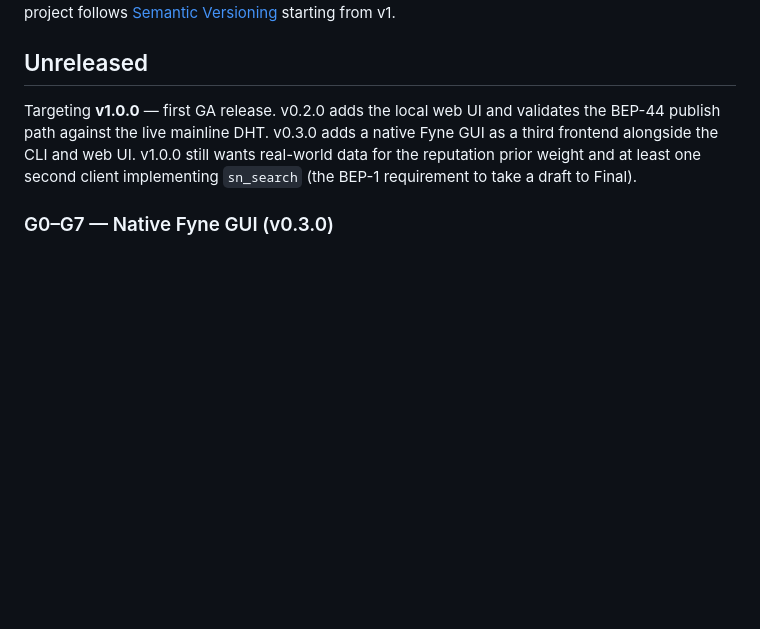
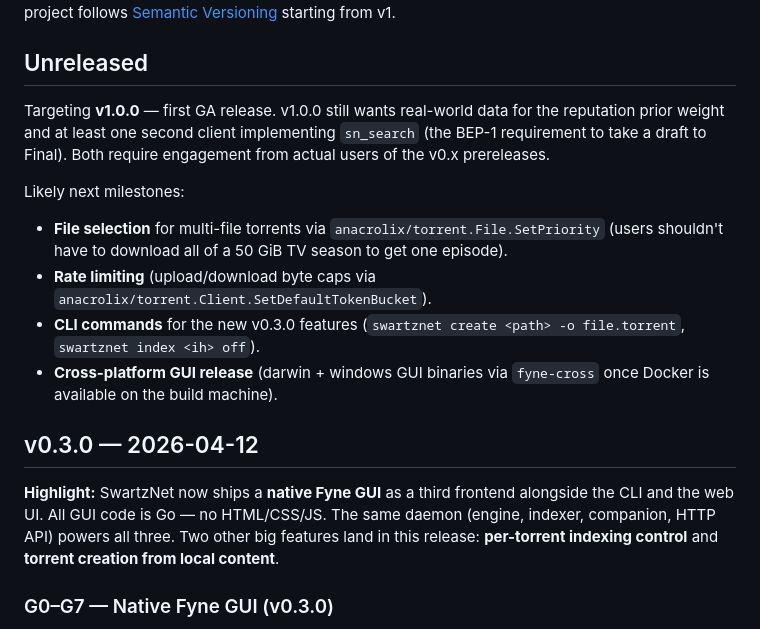
Before and after one commit to claudenstein/swartznet, a Markdown page: CHANGELOG.md, the part around the change. Rendered like a GitHub page; blank space fills up the shorter version.

Commit message:
Release v0.3.0: cut the "Unreleased" header, update forward-looking notes
Freezes the G0-G10 content from this dev cycle under a v0.3.0
header with the 2026-04-12 release date, and rewrites the
"Unreleased" section to list the next likely milestones (file
selection, rate limiting, CLI parity for v0.3.0 features,
cross-platform GUI releases).

Co-Authored-By: Claude Opus 4.6 (1M context) <noreply@anthropic.com>

```diff
--- a/CHANGELOG.md
+++ b/CHANGELOG.md
@@ -9,13 +9,33 @@ format follows [Keep a Changelog][kac]; the project follows
 
 ## Unreleased
 
-Targeting **v1.0.0** — first GA release. v0.2.0 adds the local
-web UI and validates the BEP-44 publish path against the live
-mainline DHT. v0.3.0 adds a native Fyne GUI as a third frontend
-alongside the CLI and web UI. v1.0.0 still wants real-world data
-for the reputation prior weight and at least one second client
-implementing `sn_search` (the BEP-1 requirement to take a draft
-to Final).
+Targeting **v1.0.0** — first GA release. v1.0.0 still wants
+real-world data for the reputation prior weight and at least
+one second client implementing `sn_search` (the BEP-1
+requirement to take a draft to Final). Both require
+engagement from actual users of the v0.x prereleases.
+
+Likely next milestones:
+
+- **File selection** for multi-file torrents via
+  `anacrolix/torrent.File.SetPriority` (users shouldn't have
+  to download all of a 50 GiB TV season to get one episode).
+- **Rate limiting** (upload/download byte caps via
+  `anacrolix/torrent.Client.SetDefaultTokenBucket`).
+- **CLI commands** for the new v0.3.0 features (`swartznet
+  create <path> -o file.torrent`, `swartznet index <ih> off`).
+- **Cross-platform GUI release** (darwin + windows GUI
+  binaries via `fyne-cross` once Docker is available on the
+  build machine).
+
+## v0.3.0 — 2026-04-12
+
+**Highlight:** SwartzNet now ships a **native Fyne GUI** as a
+third frontend alongside the CLI and the web UI. All GUI code
+is Go — no HTML/CSS/JS. The same daemon (engine, indexer,
+companion, HTTP API) powers all three. Two other big features
+land in this release: **per-torrent indexing control** and
+**torrent creation from local content**.
 
 ### G0–G7 — Native Fyne GUI (v0.3.0)
 
```
